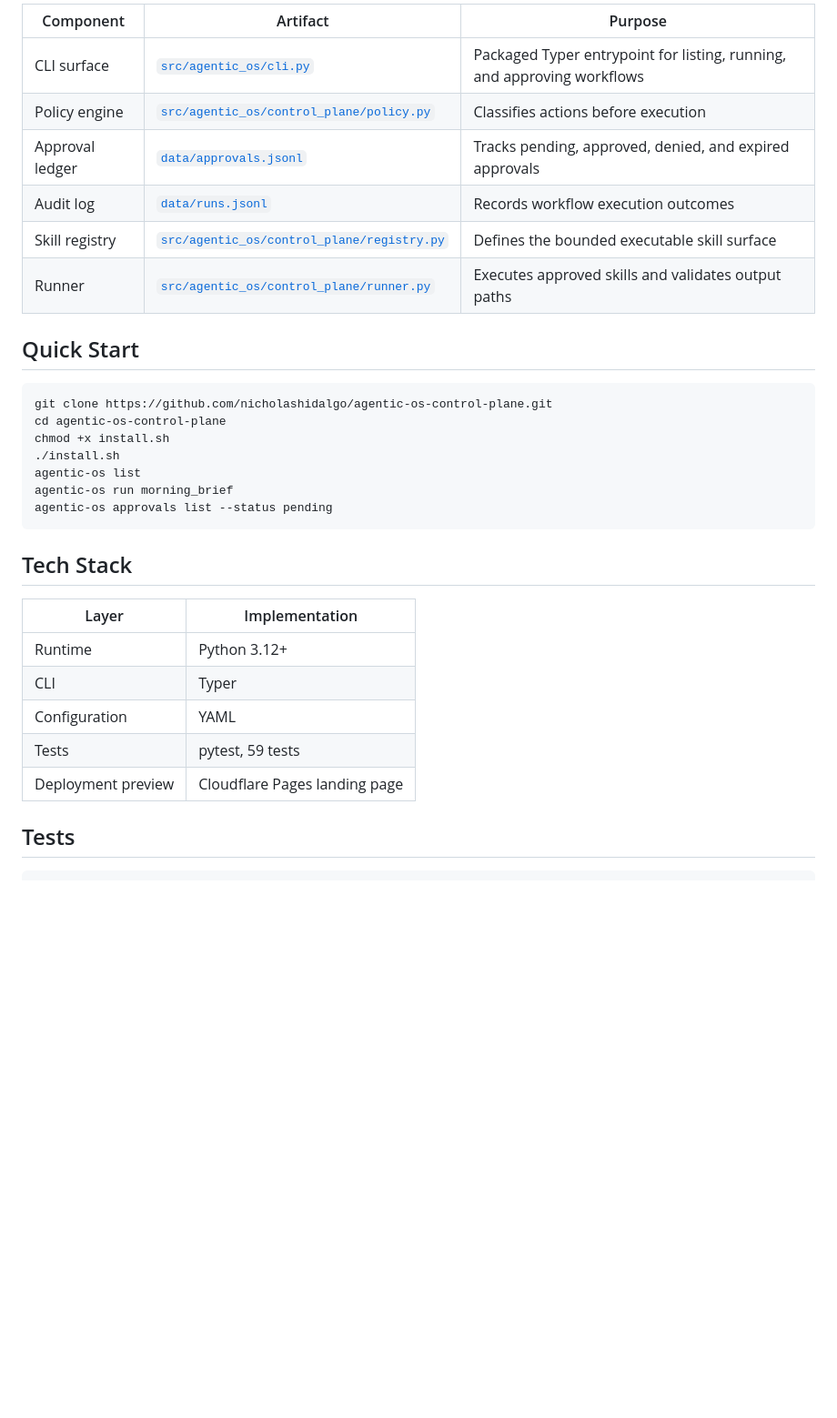
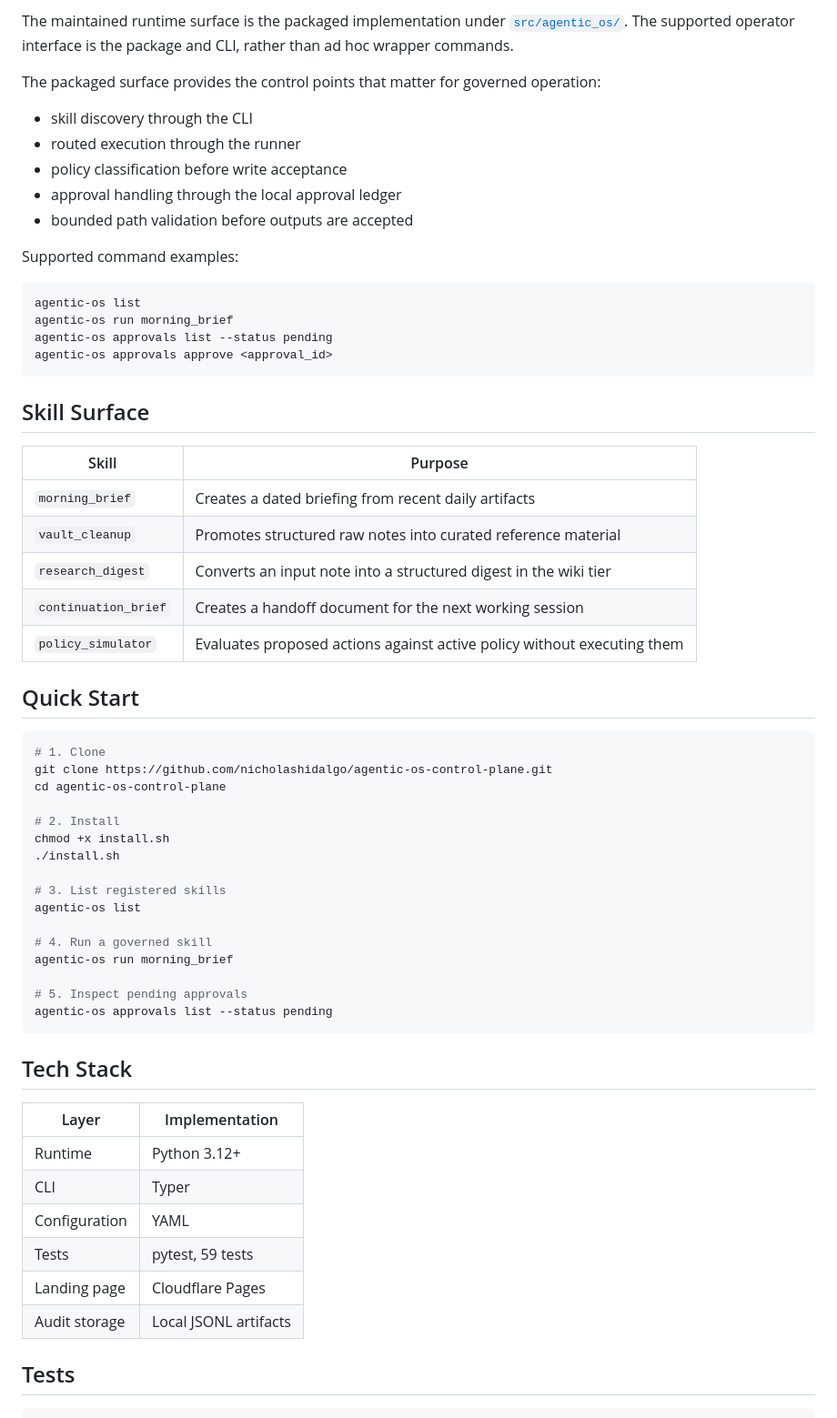
Before and after one commit to nicholashidalgo/agentic-os-control-plane, a Markdown page: README.md, the part around one of its changes. Shown at 91% size. Drawn GitHub-style; blank space fills up the shorter version.

````diff
--- a/README.md
+++ b/README.md
@@ -63,22 +118,51 @@ Operator Intent
 
-| Component | Artifact | Purpose |
-| --- | --- | --- |
-| CLI surface | [`src/agentic_os/cli.py`](src/agentic_os/cli.py) | Packaged Typer entrypoint for listing, running, and approving workflows |
-| Policy engine | [`src/agentic_os/control_plane/policy.py`](src/agentic_os/control_plane/policy.py) | Classifies actions before execution |
-| Approval ledger | [`data/approvals.jsonl`](data/approvals.jsonl) | Tracks pending, approved, denied, and expired approvals |
-| Audit log | [`data/runs.jsonl`](data/runs.jsonl) | Records workflow execution outcomes |
-| Skill registry | [`src/agentic_os/control_plane/registry.py`](src/agentic_os/control_plane/registry.py) | Defines the bounded executable skill surface |
-| Runner | [`src/agentic_os/control_plane/runner.py`](src/agentic_os/control_plane/runner.py) | Executes approved skills and validates output paths |
+The maintained runtime surface is the packaged implementation under [`src/agentic_os/`](src/agentic_os/). The supported operator interface is the package and CLI, rather than ad hoc wrapper commands.
+
+The packaged surface provides the control points that matter for governed operation:
+
+- skill discovery through the CLI
+- routed execution through the runner
+- policy classification before write acceptance
+- approval handling through the local approval ledger
+- bounded path validation before outputs are accepted
+
+Supported command examples:
+
+```bash
+agentic-os list
+agentic-os run morning_brief
+agentic-os approvals list --status pending
+agentic-os approvals approve <approval_id>
+```
+
+## Skill Surface
+
+| Skill | Purpose |
+| --- | --- |
+| `morning_brief` | Creates a dated briefing from recent daily artifacts |
+| `vault_cleanup` | Promotes structured raw notes into curated reference material |
+| `research_digest` | Converts an input note into a structured digest in the wiki tier |
+| `continuation_brief` | Creates a handoff document for the next working session |
+| `policy_simulator` | Evaluates proposed actions against active policy without executing them |
 
 ## Quick Start
 
 ```bash
+# 1. Clone
 git clone https://github.com/nicholashidalgo/agentic-os-control-plane.git
 cd agentic-os-control-plane
+
+# 2. Install
 chmod +x install.sh
 ./install.sh
+
+# 3. List registered skills
 agentic-os list
+
+# 4. Run a governed skill
 agentic-os run morning_brief
+
+# 5. Inspect pending approvals
 agentic-os approvals list --status pending
 ```
 
@@ -90,7 +174,8 @@ agentic-os approvals list --status pending
 | CLI | Typer |
 | Configuration | YAML |
 | Tests | pytest, 59 tests |
-| Deployment preview | Cloudflare Pages landing page |
+| Landing page | Cloudflare Pages |
+| Audit storage | Local JSONL artifacts |
 
 ## Tests
 
````
Also changed, not shown: other parts of README.md (+84 -25 lines).
